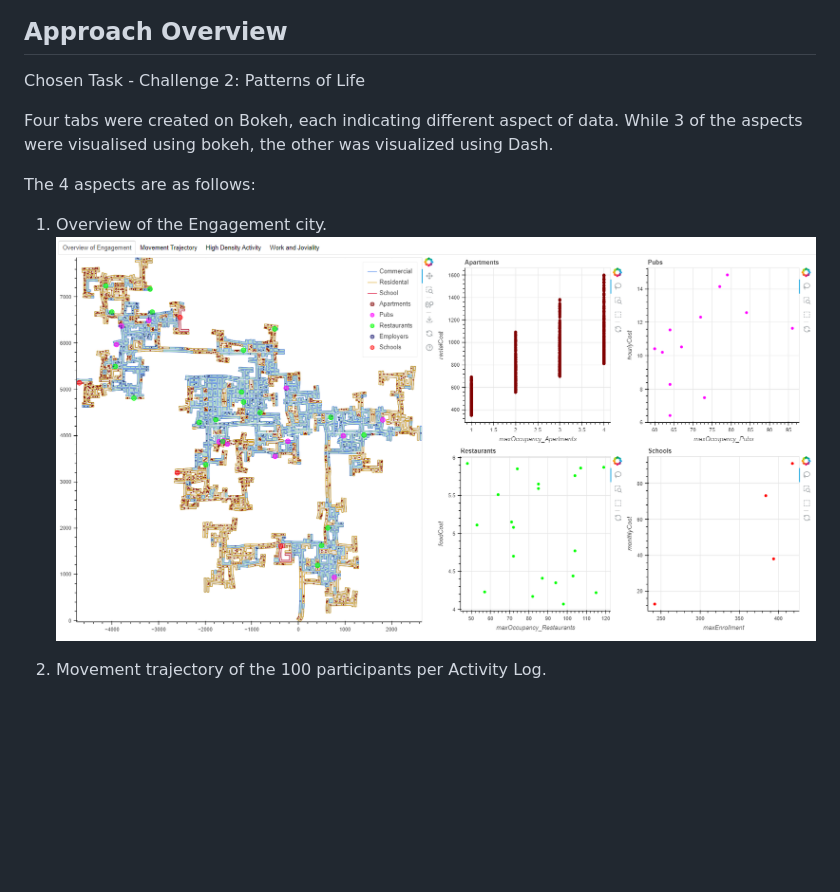
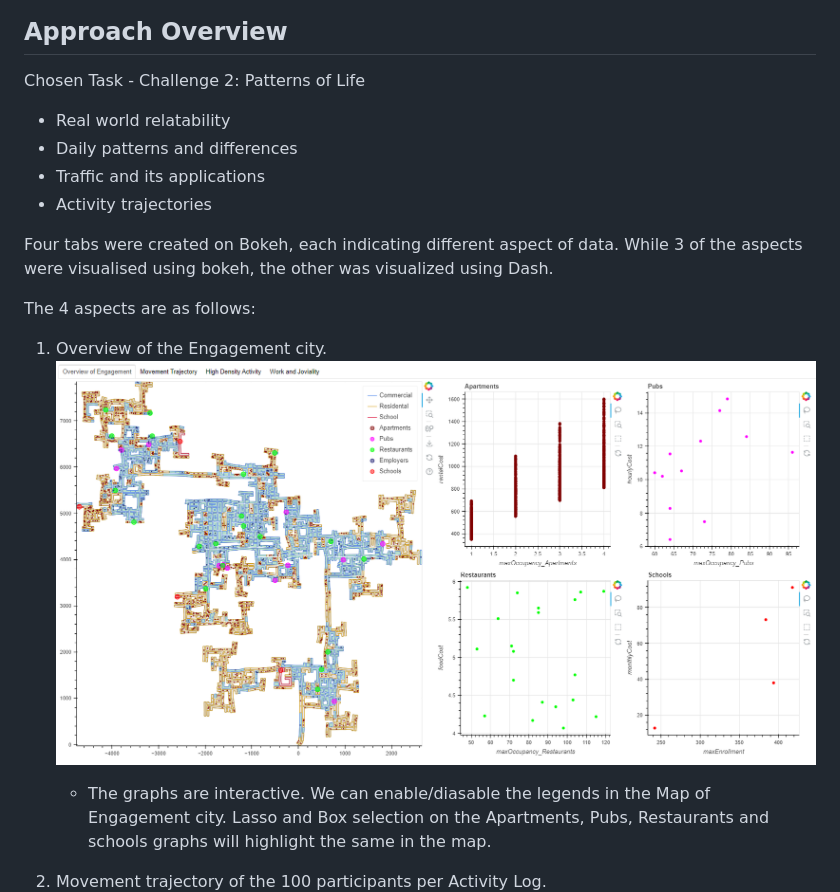
Before and after one commit to pruthamodak/Visual_Analytics_Vast22_2, a Markdown page: README.md, the part around the change printed below. Drawn GitHub-style; blank space fills up the shorter version.

```diff
--- a/README.md
+++ b/README.md
@@ -21,11 +21,16 @@ Data: https://seafile.rlp.net/d/881af5fb3e40479fa394/
 ## Approach Overview
 
 Chosen Task - Challenge 2: Patterns of Life
+- Real world relatability
+- Daily patterns and differences
+- Traffic and its applications
+- Activity trajectories
 
 Four tabs were created on Bokeh, each indicating different aspect of data. While 3 of the aspects were visualised using bokeh, the other was visualized using Dash.
 
 The 4 aspects are as follows:
 1. Overview of the Engagement city.
-    ![Overview of the Engagement city](./experiments/Overview_of_engagement.png)
+    ![Overview of the Engagement city](./experiments/Overview_of_engagement.png?raw=true "Overview of the Engagement city using Bokeh with graph interactions")
+    - The graphs are interactive. We can enable/diasable the legends in the Map of Engagement city. Lasso and Box selection on the Apartments, Pubs, Restaurants and schools graphs will highlight the same in the map.
 
 2. Movement trajectory of the 100 participants per Activity Log.
```
Also changed, not shown: other parts of README.md (+15 -5 lines), experiments/Movement_Trajectory_all.png (added).
